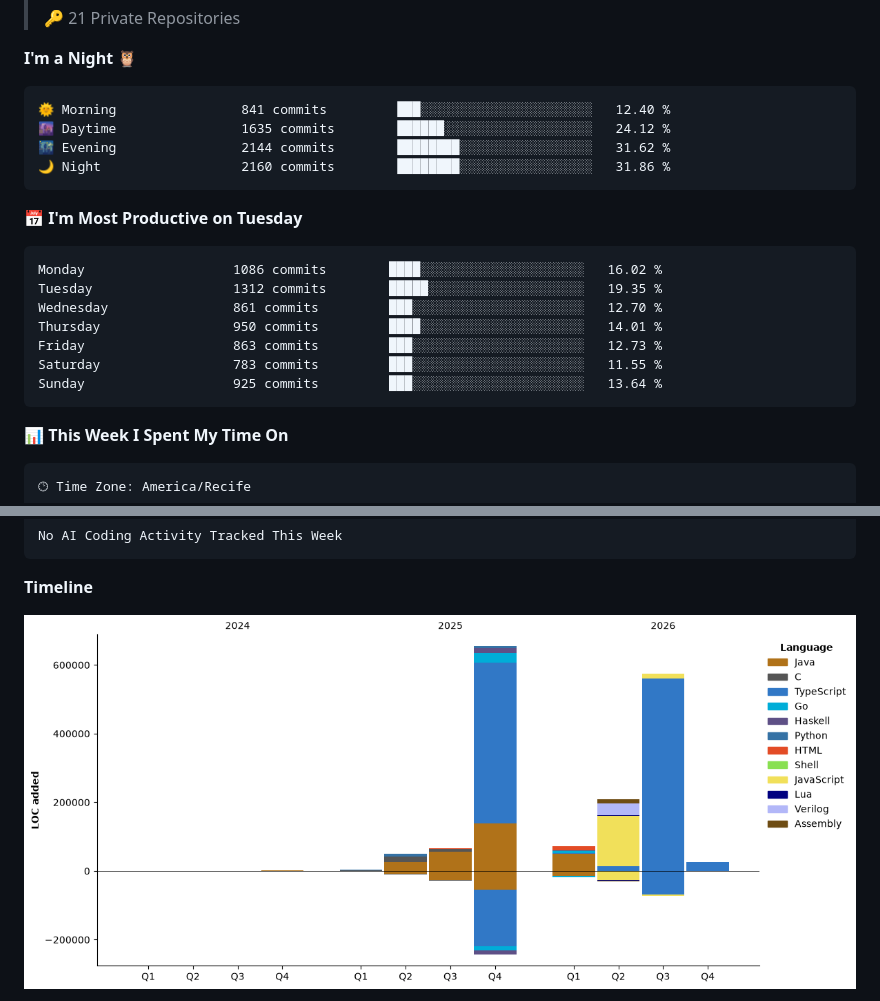
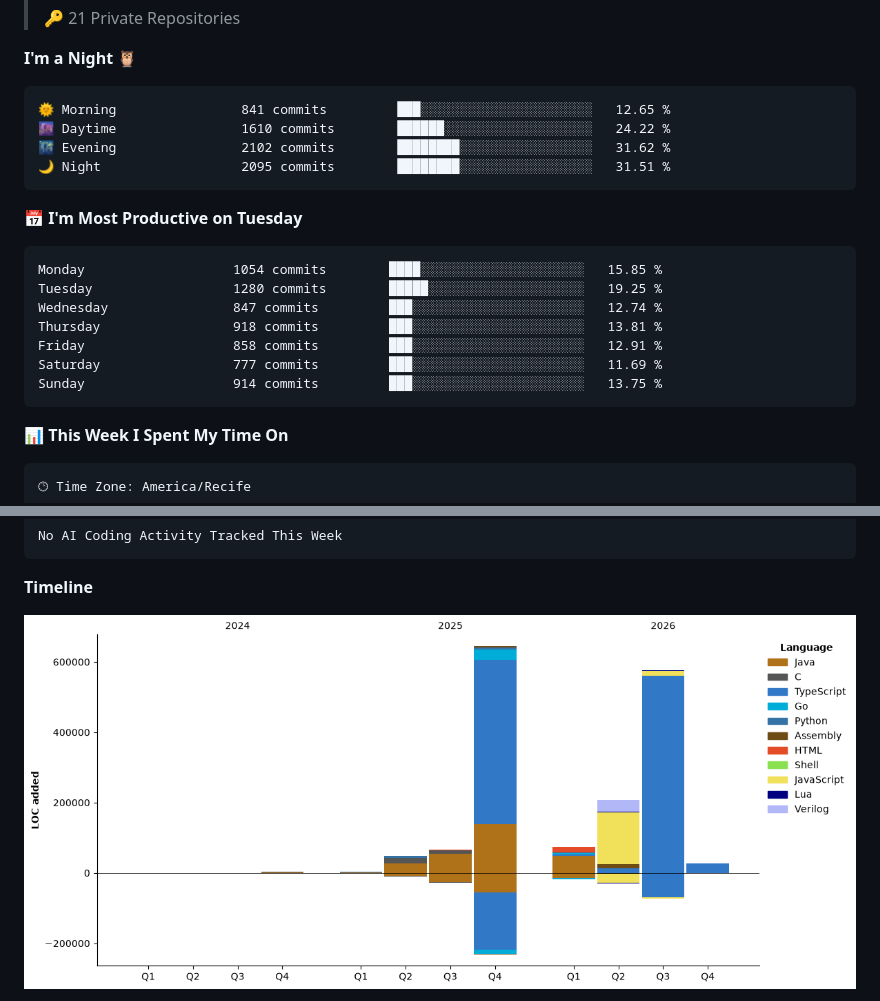
Before and after one commit to Davyusow/Davyusow, a Markdown page: README.md, 2 parts joined by grey strips. GitHub-like rendering; pictures changed too: assets/bar_graph.png.

Commit message:
Updated with Dev Metrics

````diff
--- a/README.md
+++ b/README.md
@@ -24,21 +24,21 @@
 **I'm a Night 🦉**
 
 ```text
-🌞 Morning                841 commits         ███░░░░░░░░░░░░░░░░░░░░░░   12.40 %
-🌆 Daytime                1635 commits        ██████░░░░░░░░░░░░░░░░░░░   24.12 %
-🌃 Evening                2144 commits        ████████░░░░░░░░░░░░░░░░░   31.62 %
-🌙 Night                  2160 commits        ████████░░░░░░░░░░░░░░░░░   31.86 %
+🌞 Morning                841 commits         ███░░░░░░░░░░░░░░░░░░░░░░   12.65 %
+🌆 Daytime                1610 commits        ██████░░░░░░░░░░░░░░░░░░░   24.22 %
+🌃 Evening                2102 commits        ████████░░░░░░░░░░░░░░░░░   31.62 %
+🌙 Night                  2095 commits        ████████░░░░░░░░░░░░░░░░░   31.51 %
 ```
 📅 **I'm Most Productive on Tuesday**
 
 ```text
-Monday                   1086 commits        ████░░░░░░░░░░░░░░░░░░░░░   16.02 %
-Tuesday                  1312 commits        █████░░░░░░░░░░░░░░░░░░░░   19.35 %
-Wednesday                861 commits         ███░░░░░░░░░░░░░░░░░░░░░░   12.70 %
-Thursday                 950 commits         ████░░░░░░░░░░░░░░░░░░░░░   14.01 %
-Friday                   863 commits         ███░░░░░░░░░░░░░░░░░░░░░░   12.73 %
-Saturday                 783 commits         ███░░░░░░░░░░░░░░░░░░░░░░   11.55 %
-Sunday                   925 commits         ███░░░░░░░░░░░░░░░░░░░░░░   13.64 %
+Monday                   1054 commits        ████░░░░░░░░░░░░░░░░░░░░░   15.85 %
+Tuesday                  1280 commits        █████░░░░░░░░░░░░░░░░░░░░   19.25 %
+Wednesday                847 commits         ███░░░░░░░░░░░░░░░░░░░░░░   12.74 %
+Thursday                 918 commits         ███░░░░░░░░░░░░░░░░░░░░░░   13.81 %
+Friday                   858 commits         ███░░░░░░░░░░░░░░░░░░░░░░   12.91 %
+Saturday                 777 commits         ███░░░░░░░░░░░░░░░░░░░░░░   11.69 %
+Sunday                   914 commits         ███░░░░░░░░░░░░░░░░░░░░░░   13.75 %
 ```
 
 
````
Also changed, not shown: other parts of README.md (+1 -1 lines).
